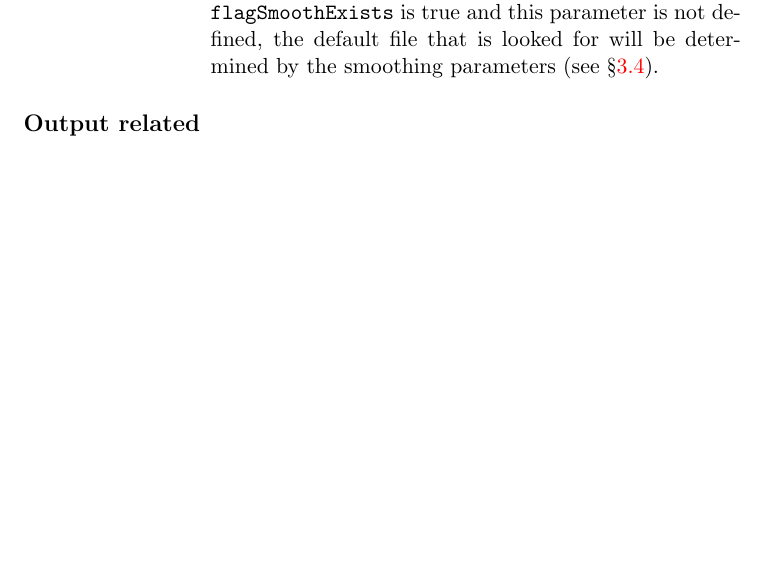
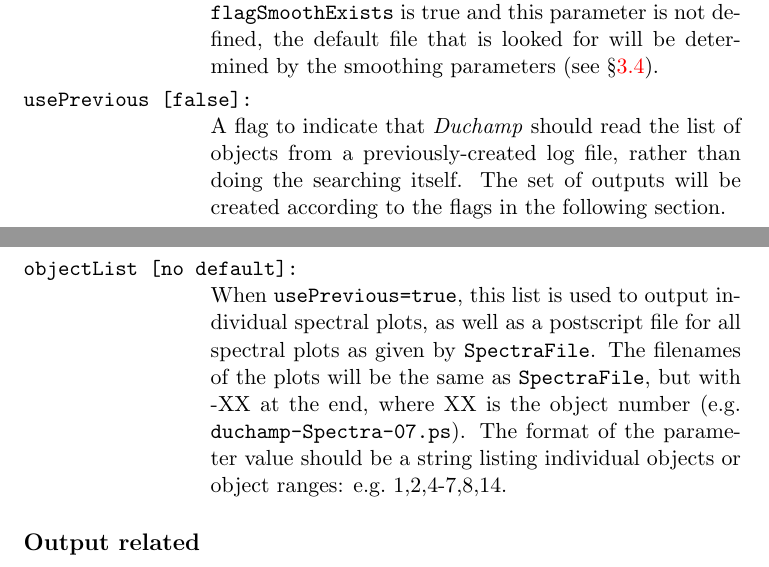
Before and after one commit to MrHamdulay/duchamp, a LaTeX document (docs/Guide.tex, which reads docs/app-param.tex): part of page 38 of 55 before the commit and two parts of pages 38 and 39 of 55 after it, the two joined at a grey line, cut so that both start at the same text, the shorter picture padded with empty space. Compiled offline with pdfLaTeX.

Commit message:
Documenting some recent changes.
git-svn-id: http://svn.atnf.csiro.au/duchamp/trunk@480 450e7745-72da-457f-8a74-b07dc0cda934

```diff
--- a/docs/app-param.tex
+++ b/docs/app-param.tex
@@ -61,6 +61,18 @@ not matter, they are grouped here in logical sections.
   is true and this parameter is not defined, the default file that is
   looked for will be determined by the smoothing parameters (see
   \S\ref{sec-smoothing}).
+\item[{usePrevious [false]}] A flag to indicate that \duchamp should
+  read the list of objects from a previously-created log file, rather
+  than doing the searching itself. The set of outputs will be created
+  according to the flags in the following section.
+\item[{objectList [no default]}] When \texttt{usePrevious=true}, this
+  list is used to output individual spectral plots, as well as a
+  postscript file for all spectral plots as given by
+  \texttt{SpectraFile}. The filenames of the plots will be the same as
+  \texttt{SpectraFile}, but with -XX at the end, where XX is the
+  object number (\eg \texttt{duchamp-Spectra-07.ps}). The format of
+  the parameter value should be a string listing individual objects or
+  object ranges: \eg 1,2,4-7,8,14.
 \end{Lentry}
 
 \secB*{Output related}
```
Also changed, not shown: 1 other file.
